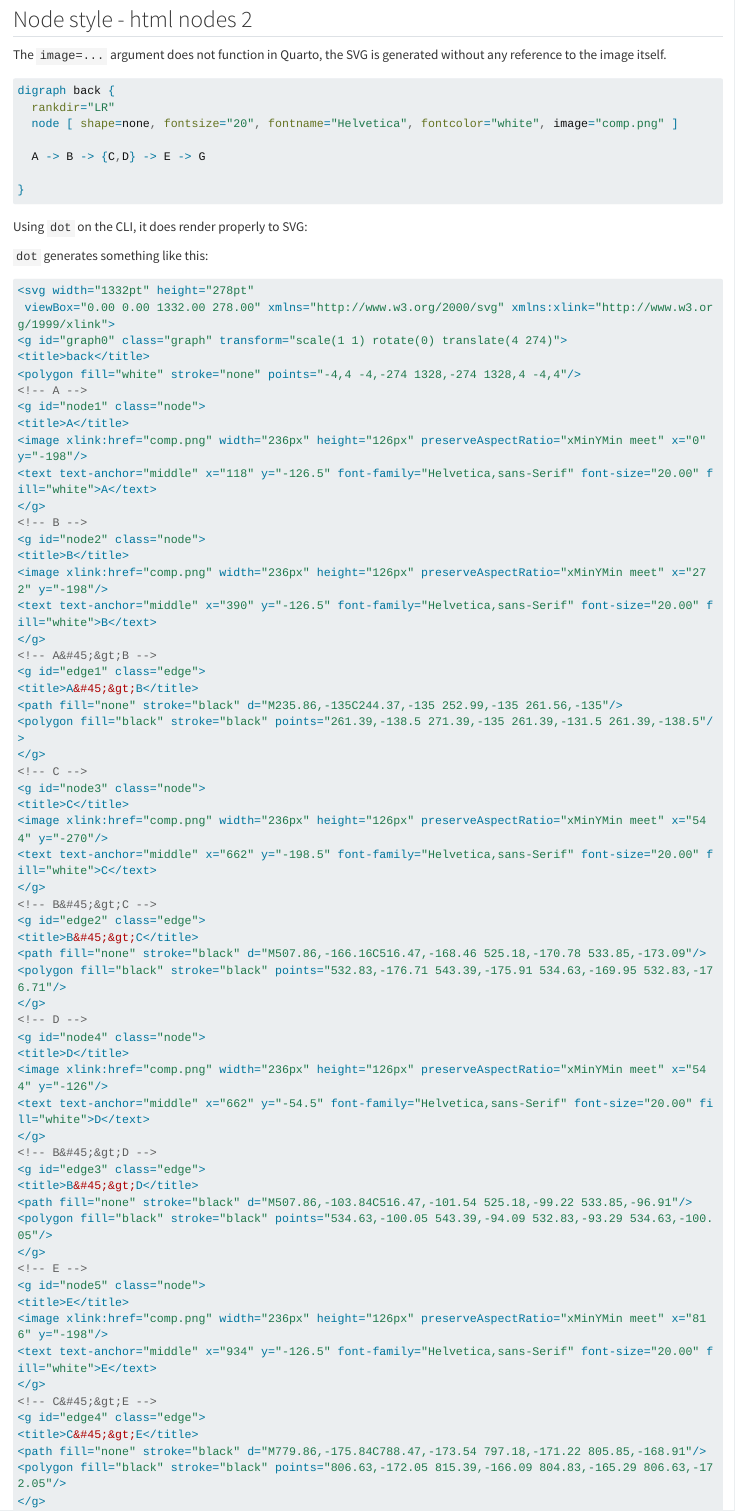
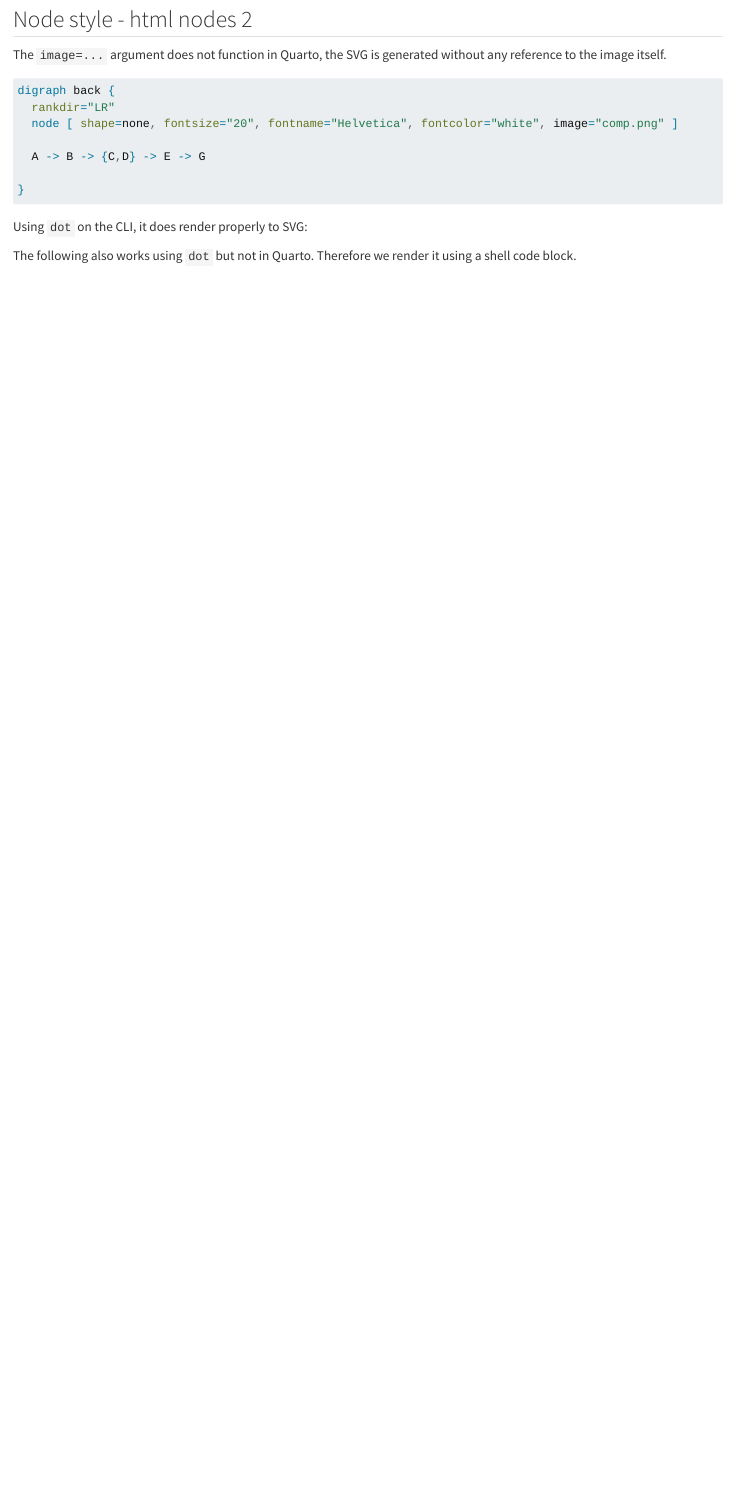
Before and after one commit to tverbeiren/quarto-graphviz, a Quarto document (graphviz.qmd): the page in a window 1100 px wide, from 8270 px down. Rendered offline with R 4.5, knitr and Pandoc in place of Quarto, with nearby package versions; the code chunks are not run, so their results and figures are left out; long lines of code are wrapped.

Commit message:
Small updates

````diff
--- a/graphviz.qmd
+++ b/graphviz.qmd
@@ -452,75 +453,17 @@ digraph back {
   rankdir="LR"
-  node [ shape=none, fontsize="20", fontname="Helvetica", fontcolor="white", image="comp.png" ]
+  node [ shape=none, fontsize="20", fontname="monospace", fontcolor="white", image="comp.png" ]
+  edge [ penwidth=12 arrowsize=0.2 color="grey" ]
 
   A -> B -> {C,D} -> E -> G
-
 }
 HERE
 
 cat /tmp/graph.dot | grep -v "DOCTYPE" | grep -v "svg11.dtd"
 ```
 
-`dot` generates something like this:
+The following also works using `dot` but not in Quarto. Therefore we render it using a shell code block.
 
-```svg
-<svg width="1332pt" height="278pt"
- viewBox="0.00 0.00 1332.00 278.00" xmlns="http://www.w3.org/2000/svg" xmlns:xlink="http://www.w3.org/1999/xlink">
-<g id="graph0" class="graph" transform="scale(1 1) rotate(0) translate(4 274)">
-<title>back</title>
-<polygon fill="white" stroke="none" points="-4,4 -4,-274 1328,-274 1328,4 -4,4"/>
-<!-- A -->
-<g id="node1" class="node">
-<title>A</title>
-<image xlink:href="comp.png" width="236px" height="126px" preserveAspectRatio="xMinYMin meet" x="0" y="-198"/>
-<text text-anchor="middle" x="118" y="-126.5" font-family="Helvetica,sans-Serif" font-size="20.00" fill="white">A</text>
-</g>
-<!-- B -->
-<g id="node2" class="node">
-<title>B</title>
-<image xlink:href="comp.png" width="236px" height="126px" preserveAspectRatio="xMinYMin meet" x="272" y="-198"/>
-<text text-anchor="middle" x="390" y="-126.5" font-family="Helvetica,sans-Serif" font-size="20.00" fill="white">B</text>
-</g>
-<!-- A&#45;&gt;B -->
-<g id="edge1" class="edge">
-<title>A&#45;&gt;B</title>
-<path fill="none" stroke="black" d="M235.86,-135C244.37,-135 252.99,-135 261.56,-135"/>
-<polygon fill="black" stroke="black" points="261.39,-138.5 271.39,-135 261.39,-131.5 261.39,-138.5"/>
-</g>
-<!-- C -->
-<g id="node3" class="node">
-<title>C</title>
-<image xlink:href="comp.png" width="236px" height="126px" preserveAspectRatio="xMinYMin meet" x="544" y="-270"/>
-<text text-anchor="middle" x="662" y="-198.5" font-family="Helvetica,sans-Serif" font-size="20.00" fill="white">C</text>
-</g>
-<!-- B&#45;&gt;C -->
-<g id="edge2" class="edge">
-<title>B&#45;&gt;C</title>
-<path fill="none" stroke="black" d="M507.86,-166.16C516.47,-168.46 525.18,-170.78 533.85,-173.09"/>
-<polygon fill="black" stroke="black" points="532.83,-176.71 543.39,-175.91 534.63,-169.95 532.83,-176.71"/>
-</g>
-<!-- D -->
-<g id="node4" class="node">
-<title>D</title>
-<image xlink:href="comp.png" width="236px" height="126px" preserveAspectRatio="xMinYMin meet" x="544" y="-126"/>
-<text text-anchor="middle" x="662" y="-54.5" font-family="Helvetica,sans-Serif" font-size="20.00" fill="white">D</text>
-</g>
-<!-- B&#45;&gt;D -->
-<g id="edge3" class="edge">
-<title>B&#45;&gt;D</title>
-<path fill="none" stroke="black" d="M507.86,-103.84C516.47,-101.54 525.18,-99.22 533.85,-96.91"/>
-<polygon fill="black" stroke="black" points="534.63,-100.05 543.39,-94.09 532.83,-93.29 534.63,-100.05"/>
-</g>
-<!-- E -->
-<g id="node5" class="node">
-<title>E</title>
-<image xlink:href="comp.png" width="236px" height="126px" preserveAspectRatio="xMinYMin meet" x="816" y="-198"/>
-<text text-anchor="middle" x="934" y="-126.5" font-family="Helvetica,sans-Serif" font-size="20.00" fill="white">E</text>
-</g>
-<!-- C&#45;&gt;E -->
-<g id="edge4" class="edge">
-<title>C&#45;&gt;E</title>
-<path fill="none" stroke="black" d="M779.86,-175.84C788.47,-173.54 797.18,-171.22 805.85,-168.91"/>
-<polygon fill="black" stroke="black" points="806.63,-172.05 815.39,-166.09 804.83,-165.29 806.63,-172.05"/>
-</g>
-<!-- D&#45;&gt;E -->
-<g id="edge5" class="edge">
+```{sh}
+#| echo: false
+#| output: asis
+#| eval: true
@@ -557,3 +478,4 @@ digraph {
     root [label=<<TABLE border="1"><TR><TD><IMG SRC="comp.png"/></TD></TR>
                                    <TR><TD>text under</TD></TR></TABLE>>];
 }
+HERE
````
Also changed, not shown: graphviz.html, graphviz.qmd (47 more changed lines).
